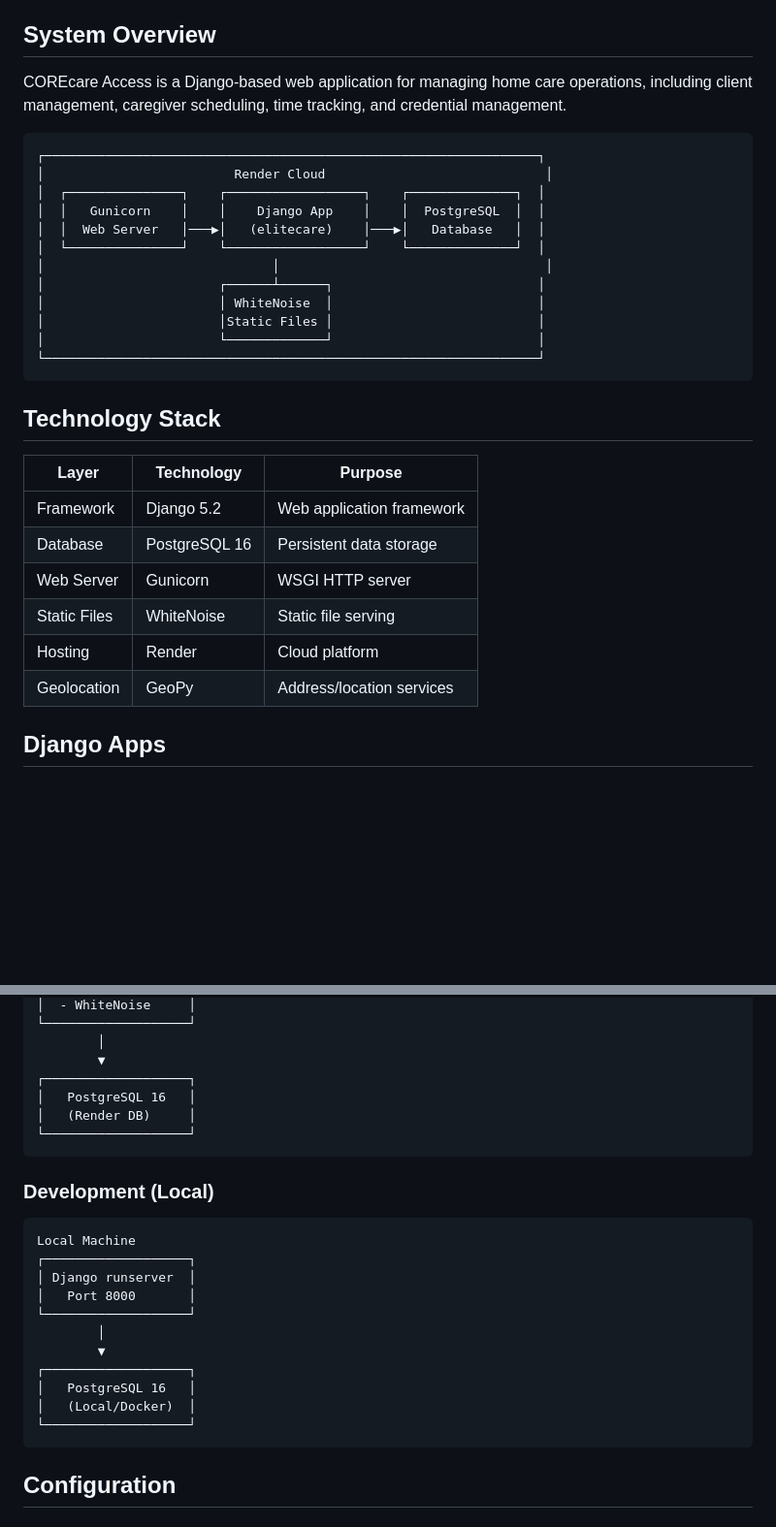
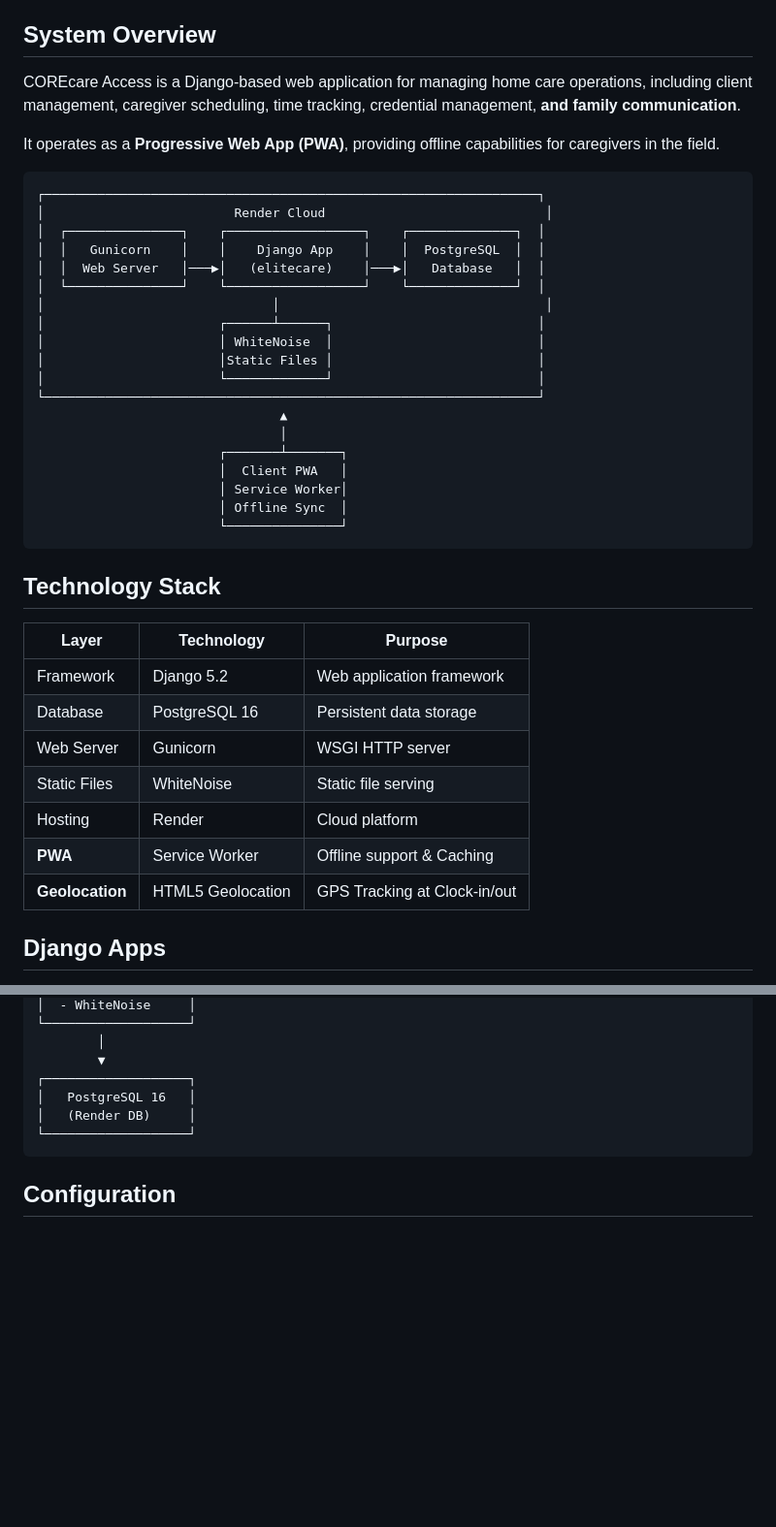
Before and after one commit to hcunanan79/COREcare-access, a Markdown page: docs/ARCHITECTURE.md, 2 parts joined by grey strips. Shown at 97% size. GitHub-like rendering; blank space fills up the shorter version.

````diff
--- a/docs/ARCHITECTURE.md
+++ b/docs/ARCHITECTURE.md
@@ -4,7 +4,9 @@ This document provides an overview of the system architecture for new engineers.
 
 ## System Overview
 
-COREcare Access is a Django-based web application for managing home care operations, including client management, caregiver scheduling, time tracking, and credential management.
+COREcare Access is a Django-based web application for managing home care operations, including client management, caregiver scheduling, time tracking, credential management, **and family communication**.
+
+It operates as a **Progressive Web App (PWA)**, providing offline capabilities for caregivers in the field.
 
 ```
 ┌─────────────────────────────────────────────────────────────────┐
@@ -19,6 +21,13 @@ COREcare Access is a Django-based web application for managing home care operati
 │                       │Static Files │                           │
 │                       └─────────────┘                           │
 └─────────────────────────────────────────────────────────────────┘
+                                ▲
+                                │
+                        ┌───────┴───────┐
+                        │  Client PWA   │
+                        │ Service Worker│
+                        │ Offline Sync  │
+                        └───────────────┘
 ```
 
 ## Technology Stack
@@ -30,7 +39,8 @@ COREcare Access is a Django-based web application for managing home care operati
 | Web Server | Gunicorn | WSGI HTTP server |
 | Static Files | WhiteNoise | Static file serving |
 | Hosting | Render | Cloud platform |
-| Geolocation | GeoPy | Address/location services |
+| **PWA** | Service Worker | Offline support & Caching |
+| **Geolocation** | HTML5 Geolocation | GPS Tracking at Clock-in/out |
 
 ## Django Apps
 
@@ -209,22 +217,6 @@ GitHub (main branch)
 └───────────────────┘
 ```
 
-### Development (Local)
-
-```
-Local Machine
-┌───────────────────┐
-│ Django runserver  │
-│   Port 8000       │
-└───────────────────┘
-        │
-        ▼
-┌───────────────────┐
-│   PostgreSQL 16   │
-│   (Local/Docker)  │
-└───────────────────┘
-```
-
 ## Configuration
 
 ### Settings (`elitecare/settings.py`)
````
Also changed, not shown: other parts of docs/ARCHITECTURE.md (+54 -63 lines).
